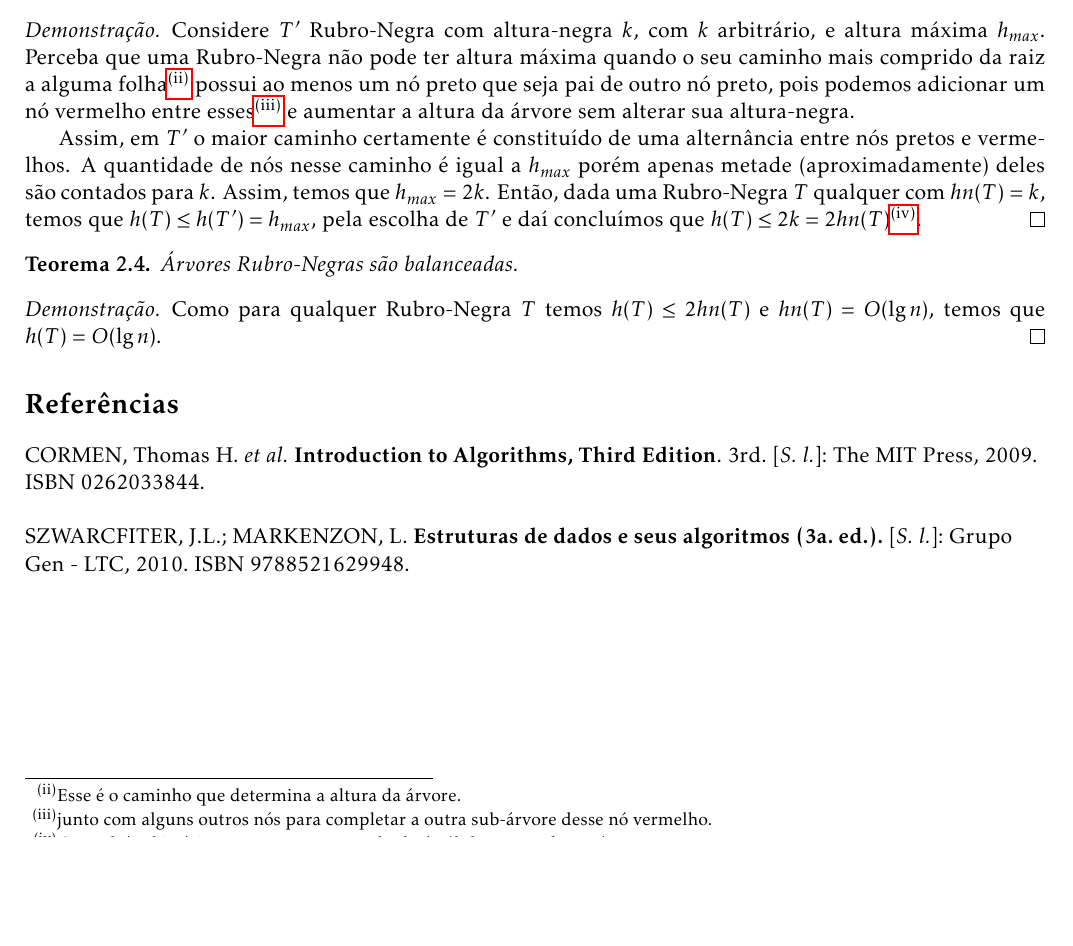
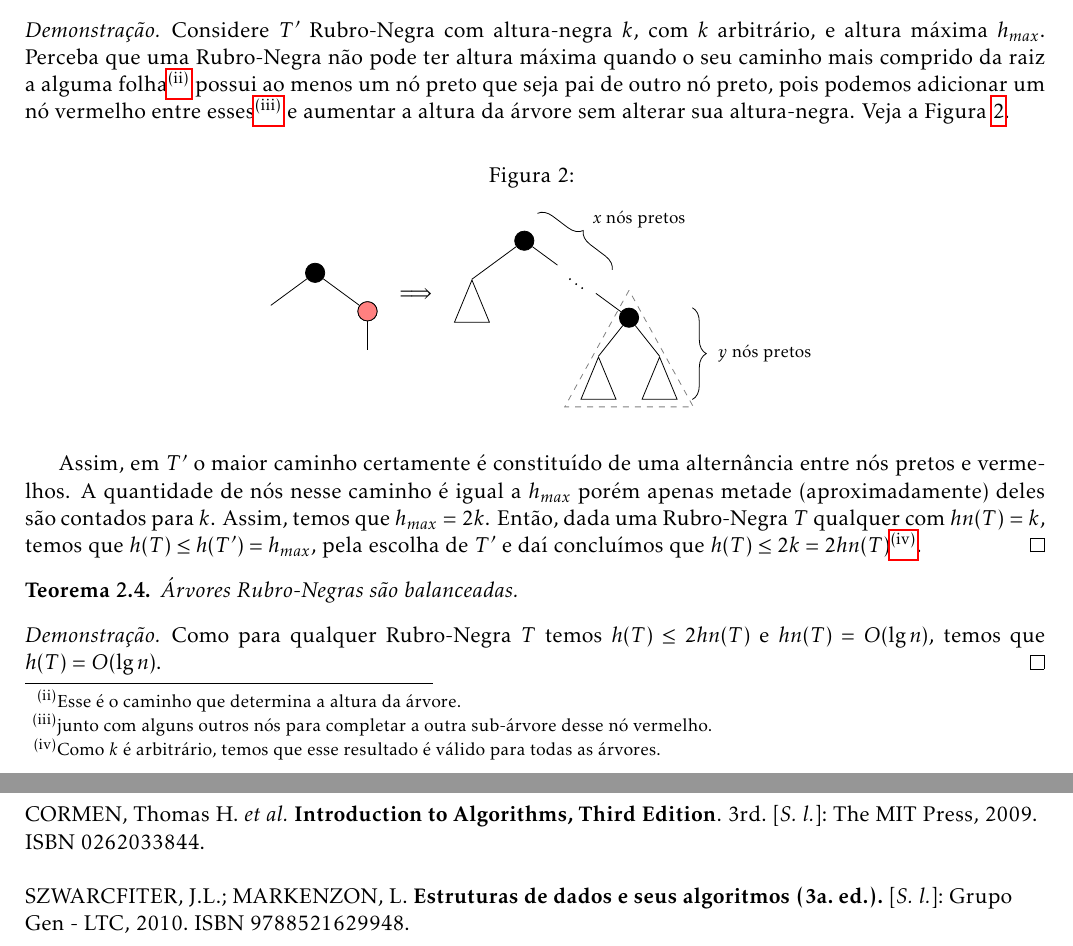
Before and after one commit to ufcqxd-aulas/ed2-anotacoes, a LaTeX document (src/rn-bal/EDA - 2022.1 - Rubro-Negras sao balanceadas.tex, which reads src/rn-bal/fig-rn-h-max.tex): part of page 2 of 2 before the commit and two parts of pages 2 and 3 of 3 after it, the two joined at a grey line, cut so that both start at the same text, the shorter picture padded with empty space. Compiled offline with pdfLaTeX.

Commit message:
Adiciona ilustração de RN com altura máxima

```diff
--- a/src/rn-bal/EDA - 2022.1 - Rubro-Negras sao balanceadas.tex
+++ b/src/rn-bal/EDA - 2022.1 - Rubro-Negras sao balanceadas.tex
@@ -190,7 +190,13 @@ Vamos relembrar o nossos conceitos que serão necessários para o resultado a se
 	Para uma árvore Rubro-Negra \( T \) qualquer, \( h(T) \leq 2 hn(T) \).
 \end{lemma}
 \begin{proof}
-	Considere \( T^\prime \) Rubro-Negra com altura-negra \( k \), com \( k \) arbitrário, e altura máxima \( h_{max} \). Perceba que uma Rubro-Negra não pode ter altura máxima quando o seu caminho mais comprido da raiz a alguma folha\footnote{Esse é o caminho que determina a altura da árvore.} possui ao menos um nó preto que seja pai de outro nó preto, pois podemos adicionar um nó vermelho entre esses\footnote{junto com alguns outros nós para completar a outra sub-árvore desse nó vermelho.} e aumentar a altura da árvore sem alterar sua altura-negra.
+	Considere \( T^\prime \) Rubro-Negra com altura-negra \( k \), com \( k \) arbitrário, e altura máxima \( h_{max} \). Perceba que uma Rubro-Negra não pode ter altura máxima quando o seu caminho mais comprido da raiz a alguma folha\footnote{Esse é o caminho que determina a altura da árvore.} possui ao menos um nó preto que seja pai de outro nó preto, pois podemos adicionar um nó vermelho entre esses\footnote{junto com alguns outros nós para completar a outra sub-árvore desse nó vermelho.} e aumentar a altura da árvore sem alterar sua altura-negra. Veja a \Vref{fig:rn-h-max}.
+
+	\begin{figure}[htb]
+		\caption{\label{fig:rn-h-max}}
+		\centering
+		\include{fig-rn-h-max.tex}
+	\end{figure}
 
 	Assim, em \( T^\prime \) o maior caminho certamente é constituído de uma alternância entre nós pretos e vermelhos. A quantidade de nós nesse caminho é igual a \( h_{max} \) porém apenas metade (aproximadamente) deles são contados para \( k \). Assim, temos que \( h_{max} = 2 k \). Então, dada uma Rubro-Negra \( T \) qualquer com \( hn(T) = k \), temos que \( h(T) \leq h(T^\prime) = h_{max} \), pela escolha de \( T^\prime \) e daí concluímos que \( h(T) \leq 2k = 2hn(T) \)\footnote{Como \( k \) é arbitrário, temos que esse resultado é válido para todas as árvores.}.
 \end{proof}
--- /dev/null
+++ b/src/rn-bal/fig-rn-h-max.tex
@@ -0,0 +1,40 @@
+\begin{tikzpicture}[transform shape, scale=0.8, baseline=(current bounding box.center)]
+	\begin{scope}[nodes={draw=black, circle, minimum width=2.5ex}, sibling distance=6em, level distance=5ex]
+		\draw node (root) [fill=black] {}
+		child {node [draw=none] {}}
+		child {
+				node [fill=red!50] {}
+				child node [draw=none] {}
+				child node [fill=red!50] {}
+			}
+		;
+	\end{scope}
+\end{tikzpicture}
+\begin{tikzpicture}
+	\draw node [minimum width=3em] {\( \Longrightarrow \)};
+\end{tikzpicture}
+\begin{tikzpicture}[transform shape, scale=0.8, baseline=(current bounding box.center)]\begin{scope}[nodes={draw=black, circle, minimum width=2.5ex}, sibling distance=6em, level distance=5ex]
+		\draw node (root) [fill=black] {}
+		child [child anchor=apex] {
+				node [isosceles triangle, shape border rotate=90, anchor=apex, minimum width=2em] {}
+			}
+		child {
+				node (ellipsis) [draw=none] {\( \ddots \)}
+				child { node [draw=none] {} edge from parent [draw=none] }
+				child {
+						node (replacing) [fill=black] {}
+						child [child anchor=apex, sibling distance=3.5em] {
+								node (left) [isosceles triangle, shape border rotate=90, anchor=apex, minimum width=2em] {}
+							}
+						child [child anchor=apex, sibling distance=3.5em] {
+								node (rightmost) [isosceles triangle, shape border rotate=90, anchor=apex, minimum width=2em] {}
+							}
+					}
+			}
+		;
+	\end{scope}
+	% * NOTE ellipsis.340 => apenas para a chave ficar mais paralela
+	\draw [decorate, decoration={brace, amplitude=7pt, raise=1em}] (root.north) -- (ellipsis.340) node [pos=0.5, above right=2em] {\( x \) nós pretos};
+	\draw [decorate, decoration={brace, amplitude=7pt, raise=1.5em}]  (replacing.north -| rightmost.south) -- (rightmost.south) node [pos=0.5, right=3em] {\( y \) nós pretos};
+	\draw [dashed, draw=black!50] ($(replacing.north) + (90:1em)$) -- ($(left.left corner) + (205:1em)$) -- ($(rightmost.right corner) + (335:1em)$) -- cycle;
+\end{tikzpicture}
```
